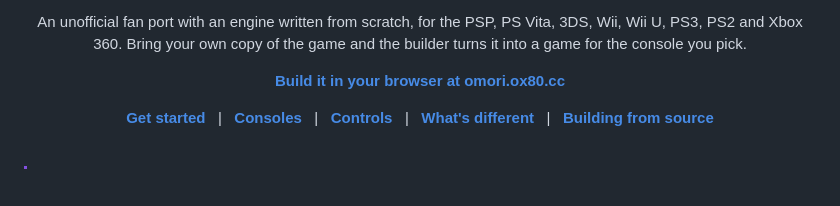
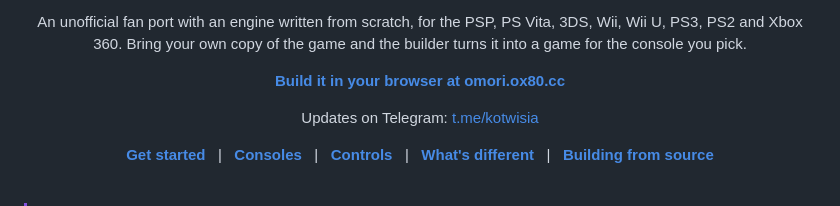
Before and after one commit to meetox80/omori, a Markdown page: README.md, the part around the change. GitHub-like rendering; blank space fills up the shorter version.

Commit message:
docs: add telegram channel to readme

```diff
--- a/README.md
+++ b/README.md
@@ -5,6 +5,8 @@
 <p align="center">An unofficial fan port with an engine written from scratch, for the PSP, PS Vita, 3DS, Wii, Wii U, PS3, PS2 and Xbox 360. Bring your own copy of the game and the builder turns it into a game for the console you pick.</p>
 
 <p align="center"><a href="https://omori.ox80.cc"><b>Build it in your browser at omori.ox80.cc</b></a></p>
+
+<p align="center">Updates on Telegram: <a href="https://t.me/kotwisia">t.me/kotwisia</a></p>
 
 <p align="center">
   <a href="#get-started"><b>Get started</b></a> &nbsp;&nbsp;|&nbsp;&nbsp;
```
